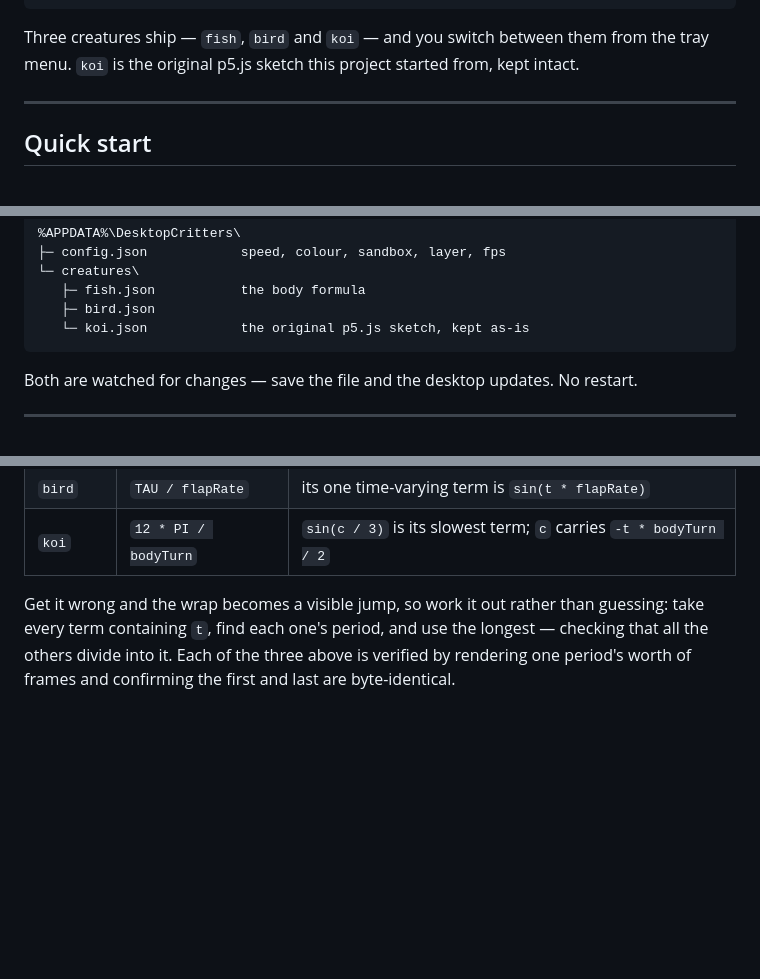
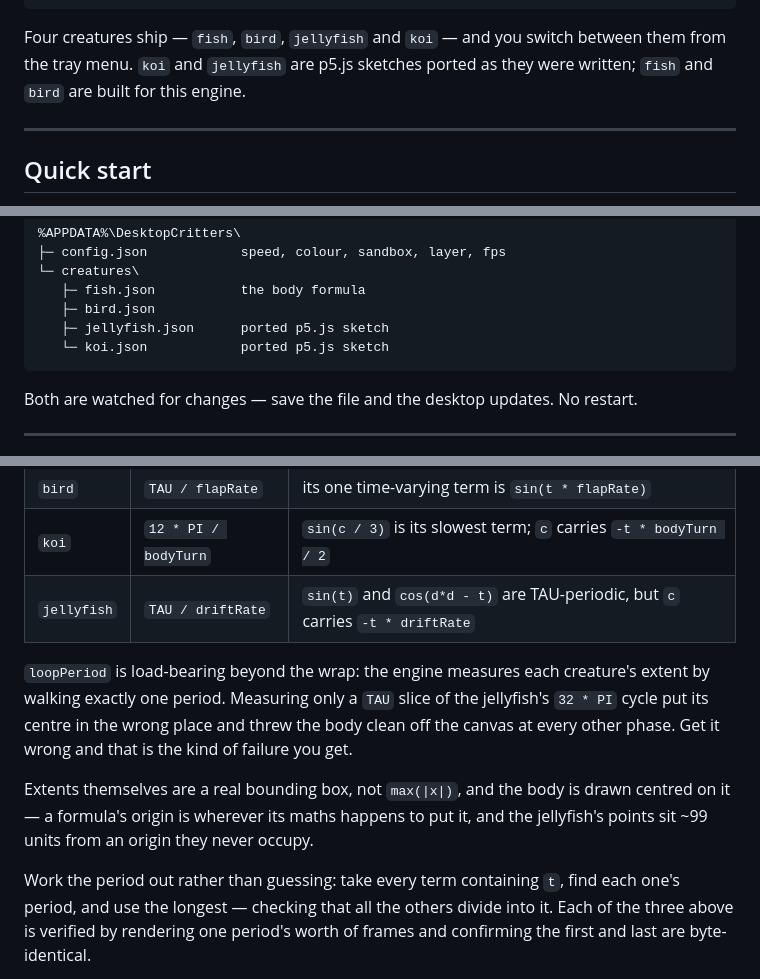
Before and after one commit to ticksterius-afk/desktop-critters, a Markdown page: README.md, 3 parts joined by grey strips. Rendered like a GitHub page; blank space fills up the shorter version.

````diff
--- a/README.md
+++ b/README.md
@@ -23,8 +23,9 @@ tail, and two texture fields — and nothing else:
 "weight": "(1 - scaleDepth + scaleDepth * scales) * (1 - patchAmount + patchAmount * patch)"
 ```
 
-Three creatures ship — `fish`, `bird` and `koi` — and you switch between them from the
-tray menu. `koi` is the original p5.js sketch this project started from, kept intact.
+Four creatures ship — `fish`, `bird`, `jellyfish` and `koi` — and you switch between
+them from the tray menu. `koi` and `jellyfish` are p5.js sketches ported as they were
+written; `fish` and `bird` are built for this engine.
 
 ---
 
@@ -59,7 +60,8 @@ On first run it writes its editable files to `%APPDATA%\DesktopCritters\`:
 └─ creatures\
    ├─ fish.json           the body formula
    ├─ bird.json
-   └─ koi.json            the original p5.js sketch, kept as-is
+   ├─ jellyfish.json      ported p5.js sketch
+   └─ koi.json            ported p5.js sketch
 ```
 
 Both are watched for changes — save the file and the desktop updates. No restart.
@@ -314,8 +336,18 @@ depends on them:
 | `fish` | `TAU` | its one time-varying term is `sin(waves * TAU * u - t)` |
 | `bird` | `TAU / flapRate` | its one time-varying term is `sin(t * flapRate)` |
 | `koi` | `12 * PI / bodyTurn` | `sin(c / 3)` is its slowest term; `c` carries `-t * bodyTurn / 2` |
+| `jellyfish` | `TAU / driftRate` | `sin(t)` and `cos(d*d - t)` are TAU-periodic, but `c` carries `-t * driftRate` |
 
-Get it wrong and the wrap becomes a visible jump, so work it out rather than guessing:
+`loopPeriod` is load-bearing beyond the wrap: the engine measures each creature's
+extent by walking exactly one period. Measuring only a `TAU` slice of the jellyfish's
+`32 * PI` cycle put its centre in the wrong place and threw the body clean off the
+canvas at every other phase. Get it wrong and that is the kind of failure you get.
+
+Extents themselves are a real bounding box, not `max(|x|)`, and the body is drawn
+centred on it — a formula's origin is wherever its maths happens to put it, and the
+jellyfish's points sit ~99 units from an origin they never occupy.
+
+Work the period out rather than guessing:
 take every term containing `t`, find each one's period, and use the longest — checking
 that all the others divide into it. Each of the three above is verified by rendering
 one period's worth of frames and confirming the first and last are byte-identical.
````
Also changed, not shown: other parts of README.md (+28 -5 lines), docs/jellyfish.png (added), 6 other files.
